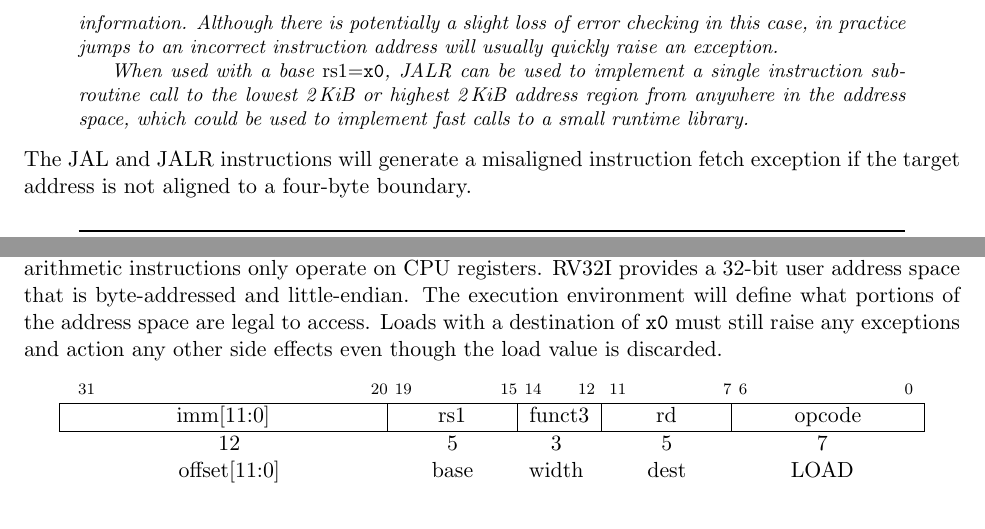
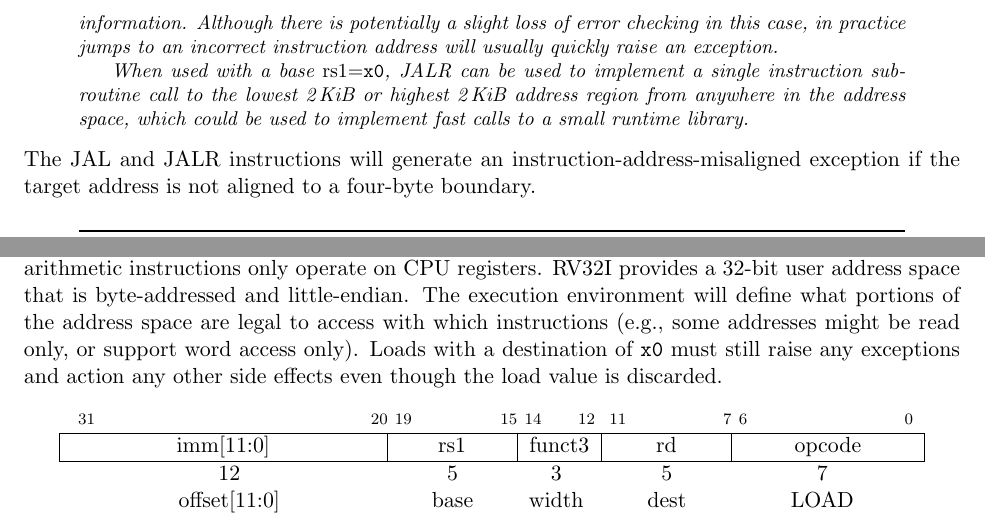
Before and after one commit to riscv/riscv-isa-manual, a LaTeX thesis (src/riscv-spec.tex, which reads src/rv32.tex): two parts of pages 33 and 35 of 241, joined at a grey line, cut so that both start at the same text. Compiled offline with pdfLaTeX.

Commit message:
Minor clarifications.

```diff
--- a/src/rv32.tex
+++ b/src/rv32.tex
@@ -762,12 +762,12 @@ a single instruction subroutine call to the lowest \wunits{2}{KiB} or highest
 be used to implement fast calls to a small runtime library.
 \end{commentary}
 
-The JAL and JALR instructions will generate a misaligned instruction
-fetch exception if the target address is not aligned to a four-byte
-boundary.
-
-\begin{commentary}
-Instruction fetch misaligned exceptions are not possible on machines
+The JAL and JALR instructions will generate an
+instruction-address-misaligned exception if the target address is not
+aligned to a four-byte boundary.
+
+\begin{commentary}
+Instruction-address-misaligned exceptions are not possible on machines
 that support extensions with 16-bit aligned instructions, such as the
 compressed instruction-set extension, C.
 \end{commentary}
@@ -942,9 +942,11 @@ RV32I is a load-store architecture, where only load and store
 instructions access memory and arithmetic instructions only operate on
 CPU registers.  RV32I provides a 32-bit user address space that is
 byte-addressed and little-endian.  The execution environment will
-define what portions of the address space are legal to access.  Loads
-with a destination of {\tt x0} must still raise any exceptions and
-action any other side effects even though the load value is discarded.
+define what portions of the address space are legal to access with
+which instructions (e.g., some addresses might be read only, or
+support word access only).  Loads with a destination of {\tt x0} must
+still raise any exceptions and action any other side effects even
+though the load value is discarded.
 
 \vspace{-0.4in}
 \begin{center}
```
Also changed, not shown: src/rv32.tex (8 more changed lines).
